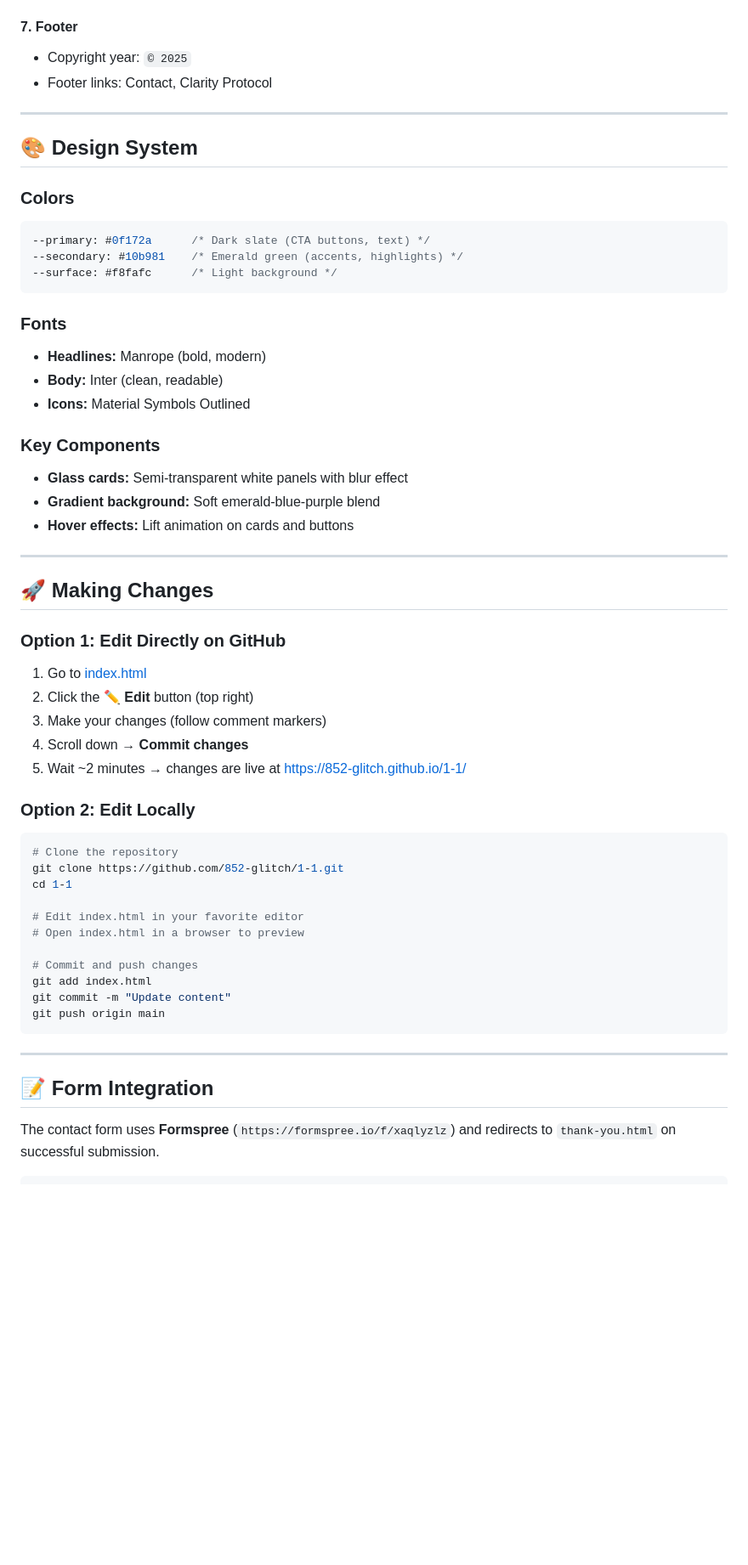
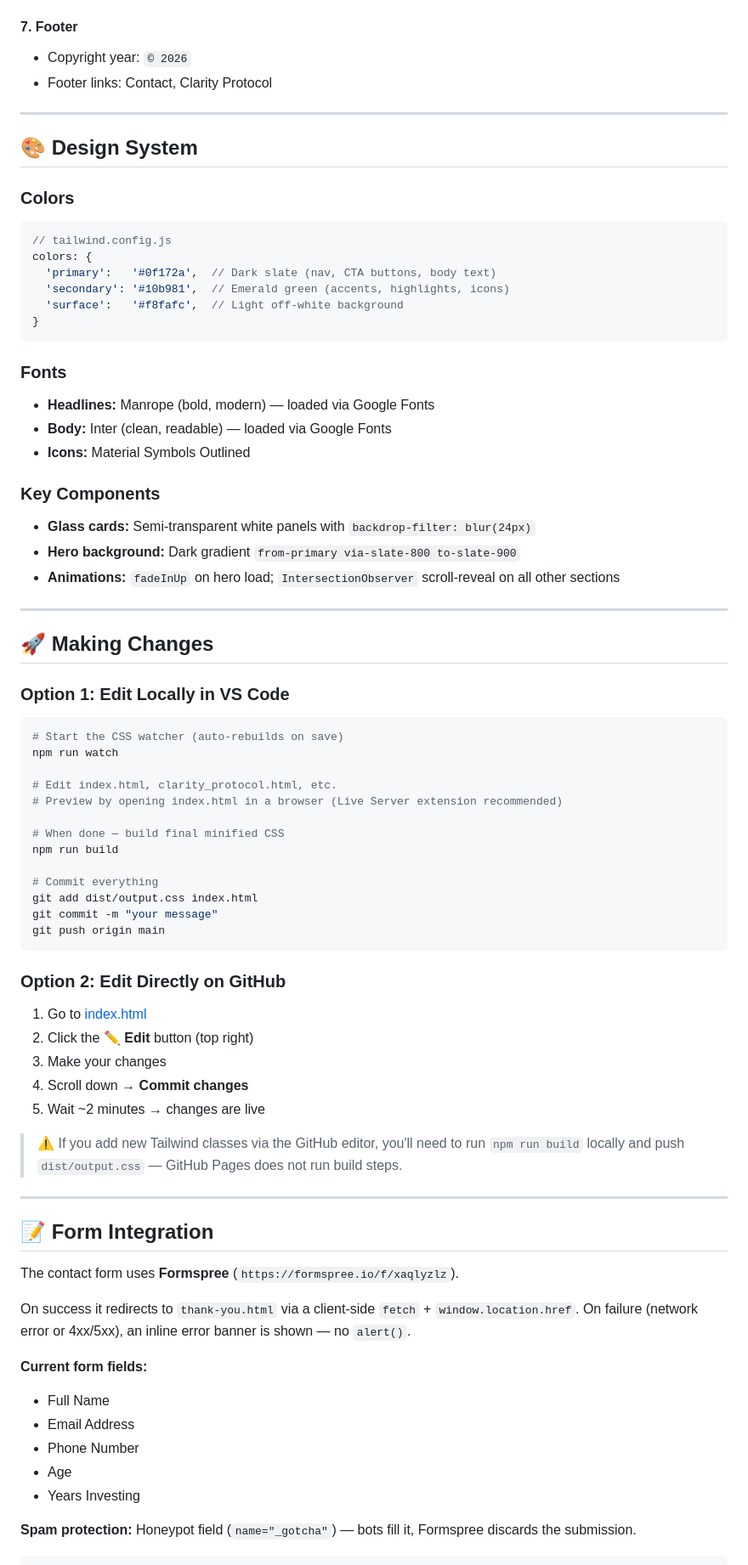
Before and after one commit to 852-glitch/1-1, a Markdown page: README.md, the part around one of its changes. Shown at 85% size. GitHub-like rendering; blank space fills up the shorter version.

Commit message:
docs: update README — CLI build setup, 2026 copyright, current form/file structure

````diff
--- a/README.md
+++ b/README.md
@@ -66,7 +92,7 @@ The `index.html` file is structured with **clear comment blocks** that mark all
 - Urgency note: `Limited monthly coaching slots available`
 
 #### 7. **Footer**
-- Copyright year: `© 2025`
+- Copyright year: `© 2026`
 - Footer links: Contact, Clarity Protocol
 
 ---
@@ -74,52 +100,70 @@ The `index.html` file is structured with **clear comment blocks** that mark all
 ## 🎨 Design System
 
 ### Colors
-```css
---primary: #0f172a      /* Dark slate (CTA buttons, text) */
---secondary: #10b981    /* Emerald green (accents, highlights) */
---surface: #f8fafc      /* Light background */
+```js
+// tailwind.config.js
+colors: {
+  'primary':   '#0f172a',  // Dark slate (nav, CTA buttons, body text)
+  'secondary': '#10b981',  // Emerald green (accents, highlights, icons)
+  'surface':   '#f8fafc',  // Light off-white background
+}
 ```
 
 ### Fonts
-- **Headlines:** Manrope (bold, modern)
-- **Body:** Inter (clean, readable)
+- **Headlines:** Manrope (bold, modern) — loaded via Google Fonts
+- **Body:** Inter (clean, readable) — loaded via Google Fonts
 - **Icons:** Material Symbols Outlined
 
 ### Key Components
-- **Glass cards:** Semi-transparent white panels with blur effect
-- **Gradient background:** Soft emerald-blue-purple blend
-- **Hover effects:** Lift animation on cards and buttons
+- **Glass cards:** Semi-transparent white panels with `backdrop-filter: blur(24px)`
+- **Hero background:** Dark gradient `from-primary via-slate-800 to-slate-900`
+- **Animations:** `fadeInUp` on hero load; `IntersectionObserver` scroll-reveal on all other sections
 
 ---
 
 ## 🚀 Making Changes
 
-### Option 1: Edit Directly on GitHub
+### Option 1: Edit Locally in VS Code
+```bash
+# Start the CSS watcher (auto-rebuilds on save)
+npm run watch
+
+# Edit index.html, clarity_protocol.html, etc.
+# Preview by opening index.html in a browser (Live Server extension recommended)
+
+# When done — build final minified CSS
+npm run build
+
+# Commit everything
+git add dist/output.css index.html
+git commit -m "your message"
+git push origin main
+```
+
+### Option 2: Edit Directly on GitHub
 1. Go to [index.html](https://github.com/852-glitch/1-1/blob/main/index.html)
 2. Click the ✏️ **Edit** button (top right)
-3. Make your changes (follow comment markers)
+3. Make your changes
 4. Scroll down → **Commit changes**
-5. Wait ~2 minutes → changes are live at [https://852-glitch.github.io/1-1/](https://852-glitch.github.io/1-1/)
+5. Wait ~2 minutes → changes are live
 
-### Option 2: Edit Locally
-```bash
-# Clone the repository
-git clone https://github.com/852-glitch/1-1.git
-cd 1-1
-
-# Edit index.html in your favorite editor
-# Open index.html in a browser to preview
-
-# Commit and push changes
-git add index.html
-git commit -m "Update content"
-git push origin main
-```
+> ⚠️ If you add new Tailwind classes via the GitHub editor, you'll need to run `npm run build` locally and push `dist/output.css` — GitHub Pages does not run build steps.
 
 ---
 
 ## 📝 Form Integration
 
-The contact form uses **Formspree** (`https://formspree.io/f/xaqlyzlz`) and redirects to `thank-you.html` on successful submission.
+The contact form uses **Formspree** (`https://formspree.io/f/xaqlyzlz`).
+
+On success it redirects to `thank-you.html` via a client-side `fetch` + `window.location.href`. On failure (network error or 4xx/5xx), an inline error banner is shown — no `alert()`.
+
+**Current form fields:**
+- Full Name
+- Email Address
+- Phone Number
+- Age
+- Years Investing
+
+**Spam protection:** Honeypot field (`name="_gotcha"`) — bots fill it, Formspree discards the submission.
 
 ```html
````
Also changed, not shown: other parts of README.md (+46 -31 lines).
